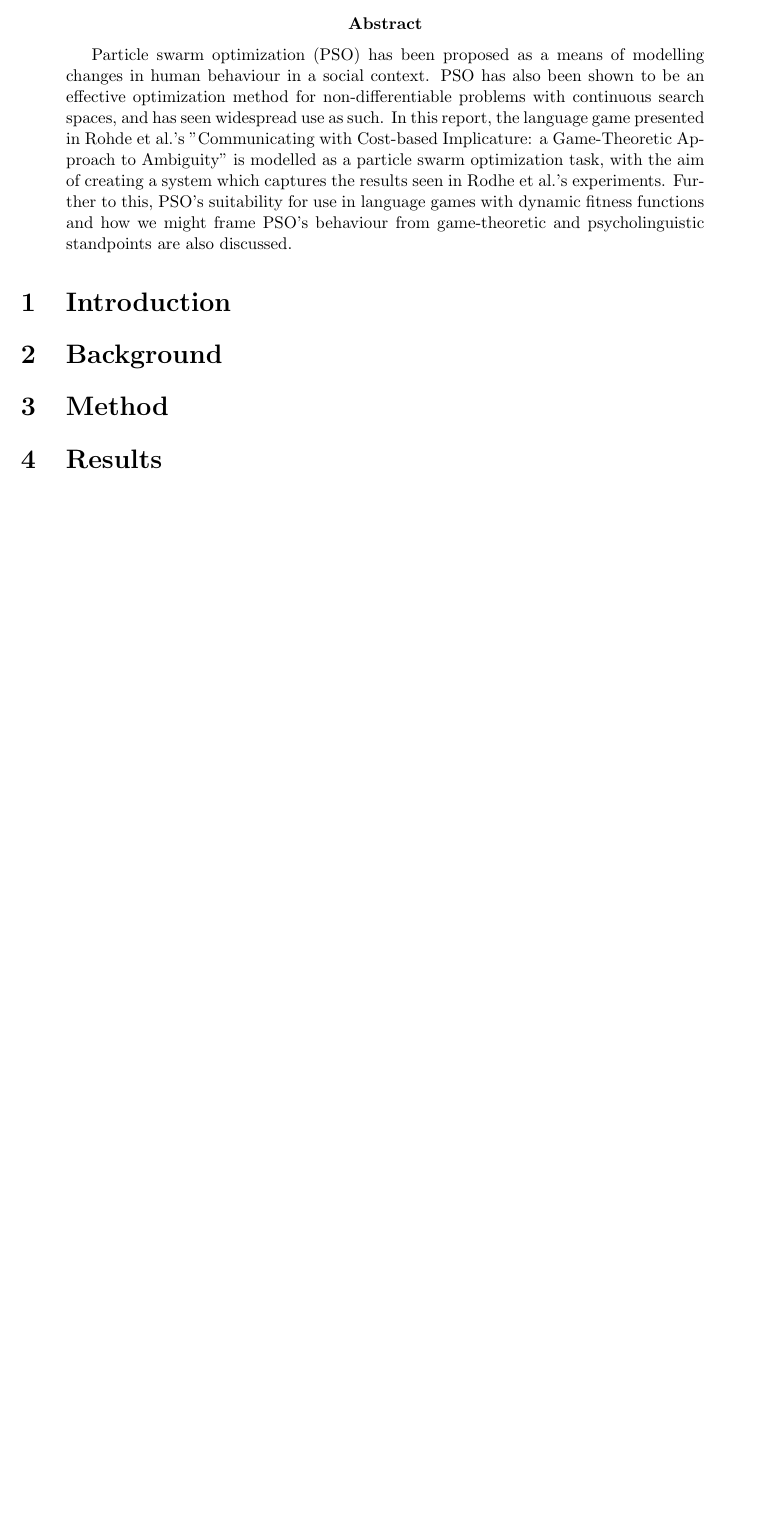
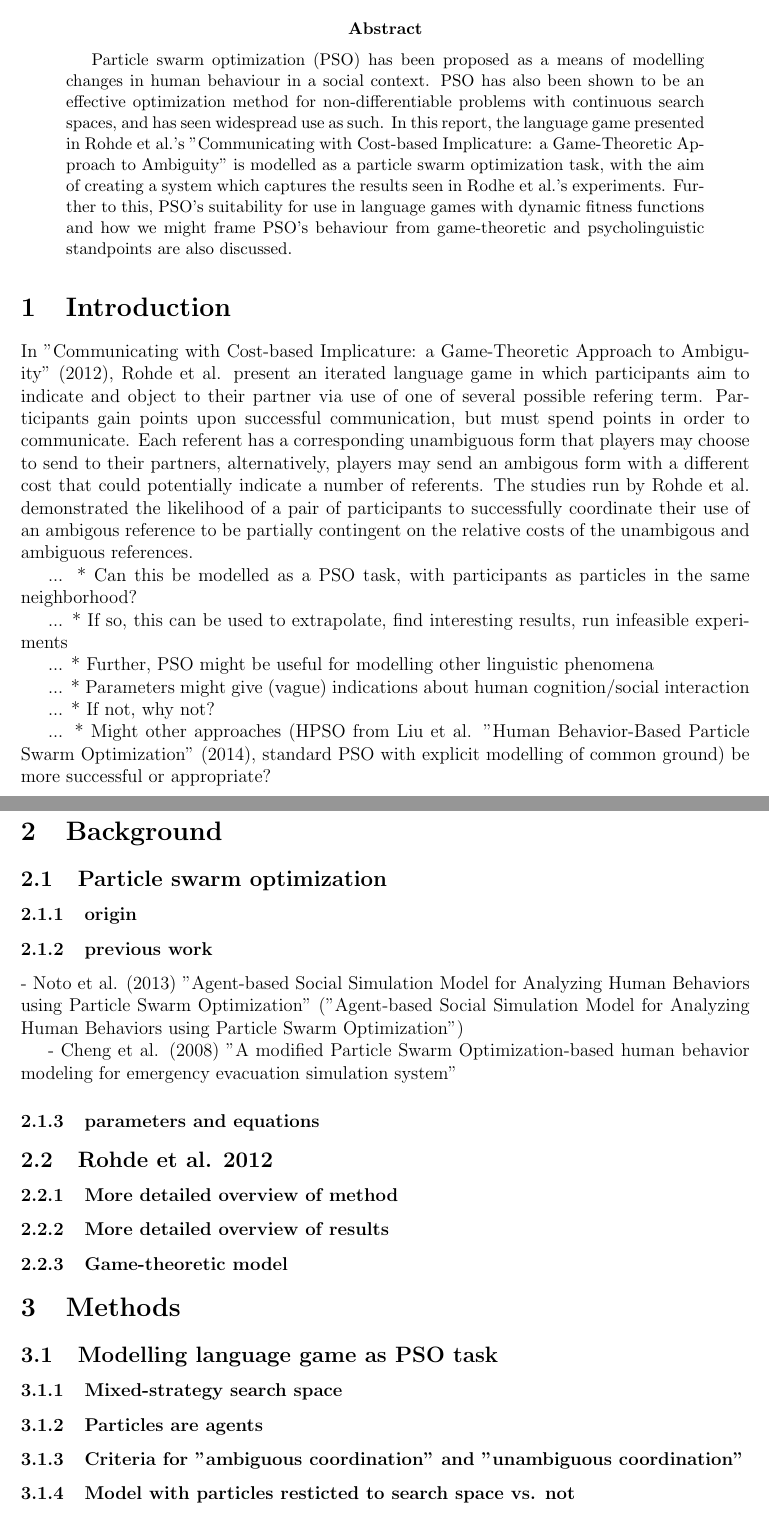
Before and after one commit to hchasestevens/undergraduate-dissertation, a LaTeX thesis (paper/dissertation.tex): part of the page before the commit and two parts of pages 1 and 2 of 3 after it, the two joined at a grey line, cut so that both start at the same text, the shorter picture padded with empty space. Compiled offline with pdfLaTeX.

Commit message:
Some of introduction, scaffolding for introduction, background, method, results

```diff
--- a/paper/dissertation.tex
+++ b/paper/dissertation.tex
@@ -18,8 +18,44 @@ Particle swarm optimization (PSO) has been proposed as a means of modelling chan
 \end{abstract}
 
 
+
 \section{Introduction}
+In "Communicating with Cost-based Implicature: a Game-Theoretic Approach to Ambiguity" (2012), Rohde et al. present an iterated language game in which participants aim to indicate and object to their partner via use of one of several possible refering term. Participants gain points upon successful communication, but must spend points in order to communicate. Each referent has a corresponding unambiguous form that players may choose to send to
+their partners, alternatively, players may send an ambigous form with a different cost that could potentially indicate a number of referents. The
+studies run by Rohde et al. demonstrated the likelihood of a pair of participants to successfully coordinate their use of an ambigous reference to be partially contingent on the relative costs of the unambigous and ambiguous references.
+
+... * Can this be modelled as a PSO task, with participants as particles in the same neighborhood?
+
+... * If so, this can be used to extrapolate, find interesting results, run infeasible experiments
+
+... * Further, PSO might be useful for modelling other linguistic phenomena
+
+... * Parameters might give (vague) indications about human cognition/social interaction
+
+... * If not, why not?
+
+... * Might other approaches (HPSO from Liu et al. "Human Behavior-Based Particle Swarm Optimization" (2014), standard PSO with explicit modelling of common ground) be more successful or appropriate?
+
+
 
 \section{Background}
+\subsection{Particle swarm optimization}
+\subsubsection{origin}
+\subsubsection{previous work}
+- Noto et al. (2013) "Agent-based Social Simulation Model for Analyzing Human Behaviors using Particle Swarm Optimization" ("Agent-based Social Simulation Model for Analyzing Human Behaviors using Particle Swarm Optimization")
 
-\section{Method}
+- Cheng et al. (2008) "A modified Particle Swarm Optimization-based human behavior modeling for emergency evacuation simulation system"
+\subsubsection{parameters and equations}
+
+\subsection{Rohde et al. 2012}
+\subsubsection{More detailed overview of method}
+\subsubsection{More detailed overview of results}
+\subsubsection{Game-theoretic model}
+
+
+\section{Methods}
+\subsection{Modelling language game as PSO task}
+\subsubsection{Mixed-strategy search space}
+\subsubsection{Particles are agents}
+\subsubsection{Criteria for "ambiguous coordination" and "unambiguous coordination"}
+\subsubsection{Model with particles resticted to search space vs. not}
```
Also changed, not shown: paper/dissertation.tex (13 more changed lines).
